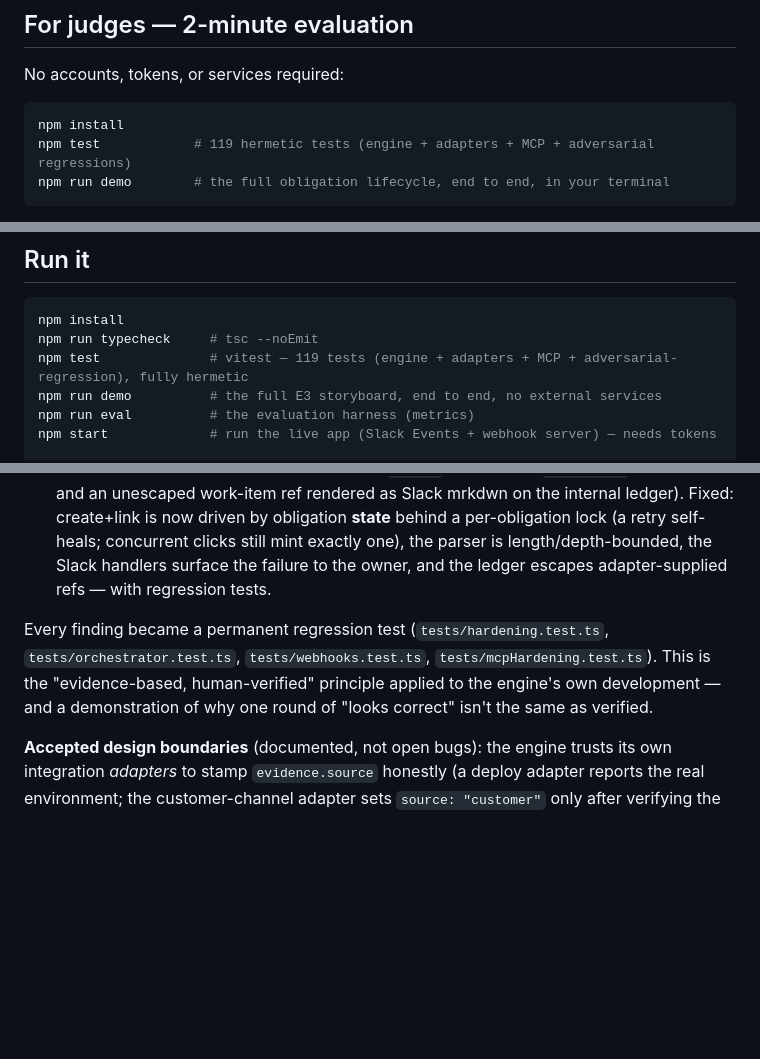
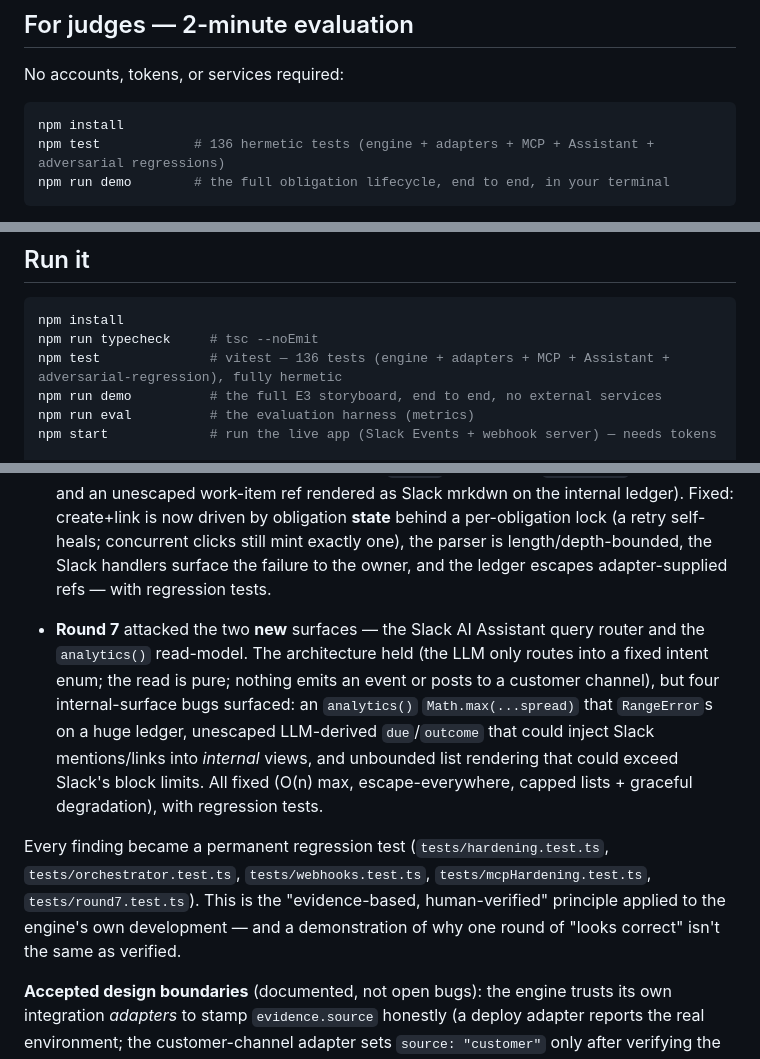
Before and after one commit to kaviyakumar23/kept, a Markdown page: README.md, 3 parts joined by grey strips. GitHub-like rendering; blank space fills up the shorter version.

Commit message:
docs: record round 7 (136 tests / 7 rounds) across README, landing, Devpost, diagram, eval report

````diff
--- a/README.md
+++ b/README.md
@@ -18,7 +18,7 @@ No accounts, tokens, or services required:
 
 ```bash
 npm install
-npm test            # 119 hermetic tests (engine + adapters + MCP + adversarial regressions)
+npm test            # 136 hermetic tests (engine + adapters + MCP + Assistant + adversarial regressions)
 npm run demo        # the full obligation lifecycle, end to end, in your terminal
 ```
 
@@ -100,7 +100,7 @@ The two mandatory human gates:
 ```bash
 npm install
 npm run typecheck     # tsc --noEmit
-npm test              # vitest — 119 tests (engine + adapters + MCP + adversarial-regression), fully hermetic
+npm test              # vitest — 136 tests (engine + adapters + MCP + Assistant + adversarial-regression), fully hermetic
 npm run demo          # the full E3 storyboard, end to end, no external services
 npm run eval          # the evaluation harness (metrics)
 npm start             # run the live app (Slack Events + webhook server) — needs tokens
@@ -150,7 +150,9 @@ The guarantees aren't just asserted — they were attacked across six rounds. A
 - **Round 5** audited the Jira work-item path for parity with Linear: the engine **guarantees hold identically** (a Jira "Done" alone is insufficient; no gate bypass), but two Jira-specific **webhook-robustness** gaps surfaced — the mapper crashed (HTTP 500) on Jira's non-status events (comments/deletes), and it read a frequently-absent timestamp, producing colliding idempotency keys. Both fixed (ignore status-less events; use the retry-stable top-level `timestamp`), with regression tests.
 - **Round 6** attacked the new **MCP** work-item path. The gates hold over MCP, but a work-item create failing *after* Gate 1 left a confirmed-but-orphaned obligation that a retry couldn't heal (the consumed `:confirm` key suppressed it) — plus three result-parsing robustness gaps (a quadratic-backtracking `REF_RE`, unbounded `pickString` recursion, and an unescaped work-item ref rendered as Slack mrkdwn on the internal ledger). Fixed: create+link is now driven by obligation **state** behind a per-obligation lock (a retry self-heals; concurrent clicks still mint exactly one), the parser is length/depth-bounded, the Slack handlers surface the failure to the owner, and the ledger escapes adapter-supplied refs — with regression tests.
 
-Every finding became a permanent regression test (`tests/hardening.test.ts`, `tests/orchestrator.test.ts`, `tests/webhooks.test.ts`, `tests/mcpHardening.test.ts`). This is the "evidence-based, human-verified" principle applied to the engine's own development — and a demonstration of why one round of "looks correct" isn't the same as verified.
+- **Round 7** attacked the two **new** surfaces — the Slack AI Assistant query router and the `analytics()` read-model. The architecture held (the LLM only routes into a fixed intent enum; the read is pure; nothing emits an event or posts to a customer channel), but four internal-surface bugs surfaced: an `analytics()` `Math.max(...spread)` that `RangeError`s on a huge ledger, unescaped LLM-derived `due`/`outcome` that could inject Slack mentions/links into *internal* views, and unbounded list rendering that could exceed Slack's block limits. All fixed (O(n) max, escape-everywhere, capped lists + graceful degradation), with regression tests.
+
+Every finding became a permanent regression test (`tests/hardening.test.ts`, `tests/orchestrator.test.ts`, `tests/webhooks.test.ts`, `tests/mcpHardening.test.ts`, `tests/round7.test.ts`). This is the "evidence-based, human-verified" principle applied to the engine's own development — and a demonstration of why one round of "looks correct" isn't the same as verified.
 
 **Accepted design boundaries** (documented, not open bugs): the engine trusts its own integration *adapters* to stamp `evidence.source` honestly (a deploy adapter reports the real environment; the customer-channel adapter sets `source: "customer"` only after verifying the external author), and per correction #3 the durable obligation's derived fields are human-confirmed at Gate 1. Leak detection is defense-in-depth against accidental/common-obfuscation leaks — the mandatory human approval before any customer send is the real backstop against deliberate exfiltration.
 
````
Also changed, not shown: other parts of README.md (+1 -1 lines), docs/DEVPOST.md (+3 -3 lines), docs/eval-report.md (+1 -1 lines), docs/architecture.png, 3 other files.
